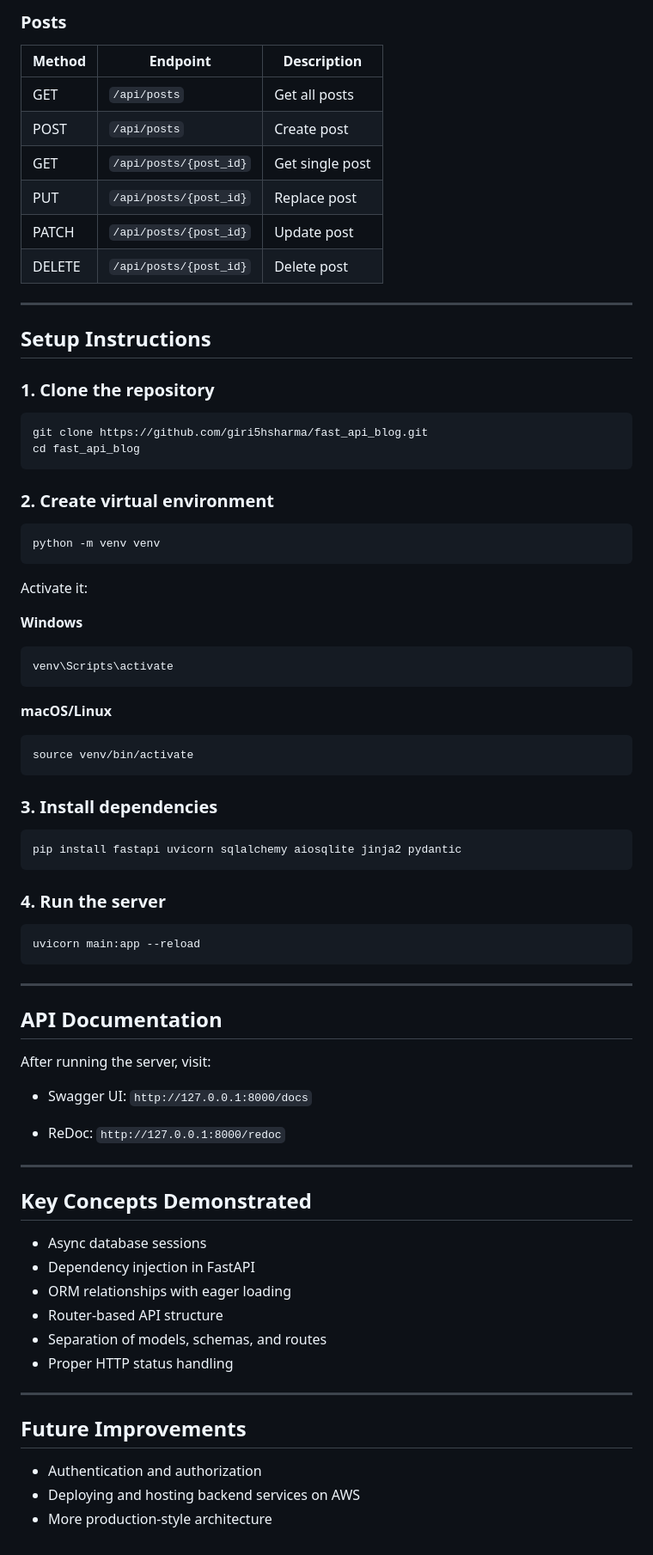
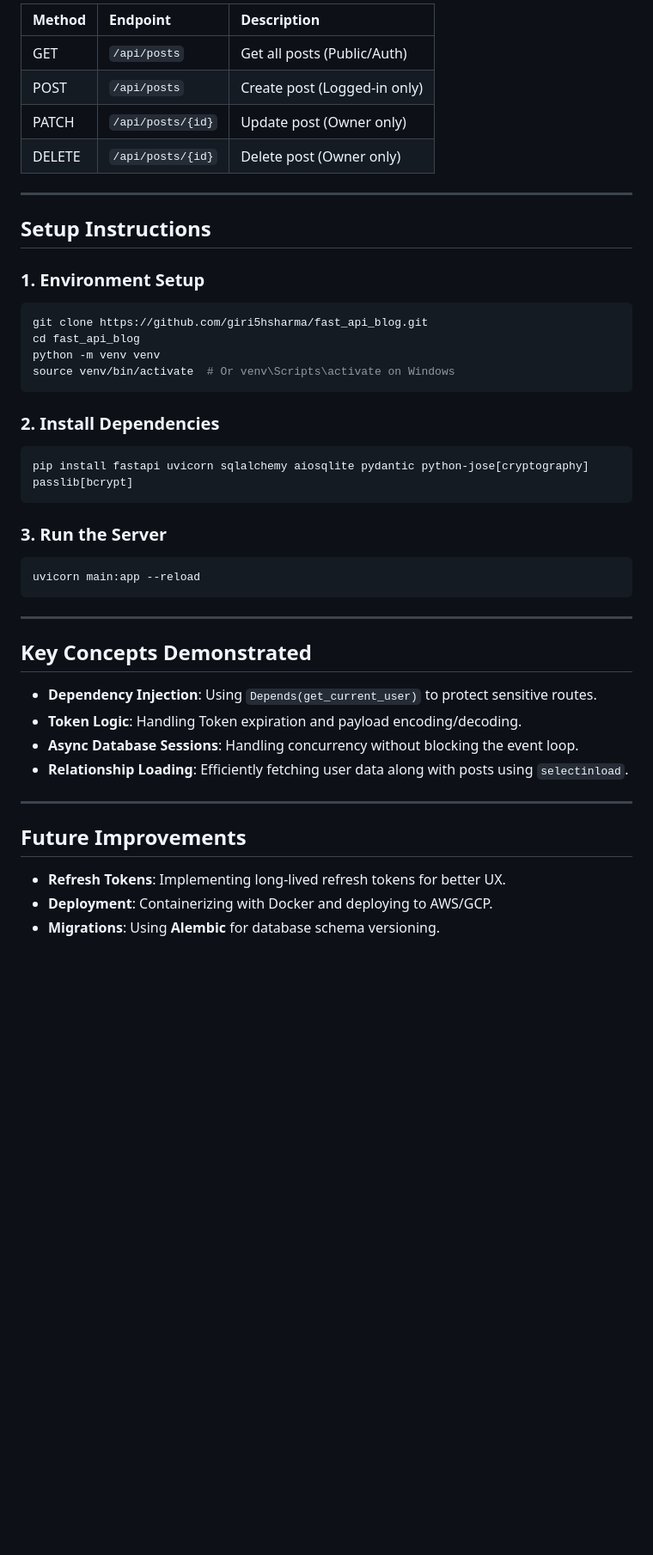
Before and after one commit to giri5hsharma/fast_api_blog, a Markdown page: README.md, the part around one of its changes. Shown at 86% size. GitHub-like rendering; blank space fills up the shorter version.

````diff
--- a/README.md
+++ b/README.md
@@ -81,85 +70,46 @@ project/
 
-### Posts
-
-| Method | Endpoint               | Description     |
-| ------ | ---------------------- | --------------- |
-| GET    | `/api/posts`           | Get all posts   |
-| POST   | `/api/posts`           | Create post     |
-| GET    | `/api/posts/{post_id}` | Get single post |
-| PUT    | `/api/posts/{post_id}` | Replace post    |
-| PATCH  | `/api/posts/{post_id}` | Update post     |
-| DELETE | `/api/posts/{post_id}` | Delete post     |
+| Method | Endpoint               | Description                  |
+| :---   | :---                   | :---                         |
+| GET    | `/api/posts`           | Get all posts (Public/Auth)  |
+| POST   | `/api/posts`           | Create post (Logged-in only) |
+| PATCH  | `/api/posts/{id}`      | Update post (Owner only)     |
+| DELETE | `/api/posts/{id}`      | Delete post (Owner only)     |
 
 ---
 
 ## Setup Instructions
 
-### 1. Clone the repository
-
+### 1. Environment Setup
 ```bash
 git clone https://github.com/giri5hsharma/fast_api_blog.git
 cd fast_api_blog
+python -m venv venv
+source venv/bin/activate  # Or venv\Scripts\activate on Windows
 ```
 
-### 2. Create virtual environment
-
+### 2. Install Dependencies
 ```bash
-python -m venv venv
+pip install fastapi uvicorn sqlalchemy aiosqlite pydantic python-jose[cryptography] passlib[bcrypt]
 ```
 
-Activate it:
-
-**Windows**
-
-```bash
-venv\Scripts\activate
-```
-
-**macOS/Linux**
-
-```bash
-source venv/bin/activate
-```
-
-### 3. Install dependencies
-
-```bash
-pip install fastapi uvicorn sqlalchemy aiosqlite jinja2 pydantic
-```
-
-### 4. Run the server
-
+### 3. Run the Server
 ```bash
 uvicorn main:app --reload
 ```
 
 ---
 
-## API Documentation
-
-After running the server, visit:
-
-* Swagger UI:
-  `http://127.0.0.1:8000/docs`
-
-* ReDoc:
-  `http://127.0.0.1:8000/redoc`
-
----
-
 ## Key Concepts Demonstrated
 
-* Async database sessions
-* Dependency injection in FastAPI
-* ORM relationships with eager loading
-* Router-based API structure
-* Separation of models, schemas, and routes
-* Proper HTTP status handling
+* **Dependency Injection**: Using `Depends(get_current_user)` to protect sensitive routes.
+* **Token Logic**: Handling Token expiration and payload encoding/decoding.
+* **Async Database Sessions**: Handling concurrency without blocking the event loop.
+* **Relationship Loading**: Efficiently fetching user data along with posts using `selectinload`.
 
 ---
 
 ## Future Improvements
 
-* Authentication and authorization
-* Deploying and hosting backend services on AWS
-* More production-style architecture
+* **Refresh Tokens**: Implementing long-lived refresh tokens for better UX.
+* **Deployment**: Containerizing with Docker and deploying to AWS/GCP.
+* **Migrations**: Using **Alembic** for database schema versioning.
````
Also changed, not shown: other parts of README.md (+31 -42 lines).
